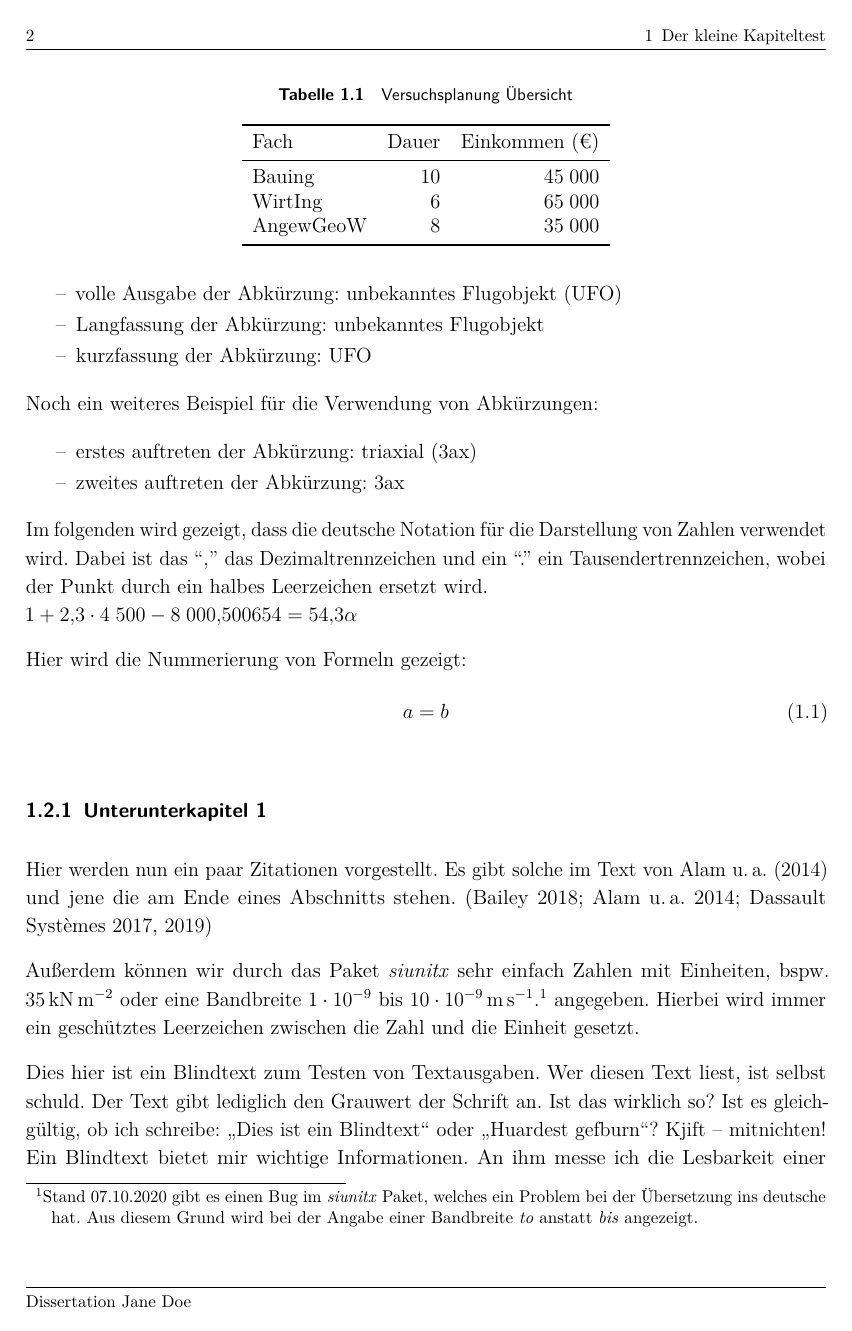
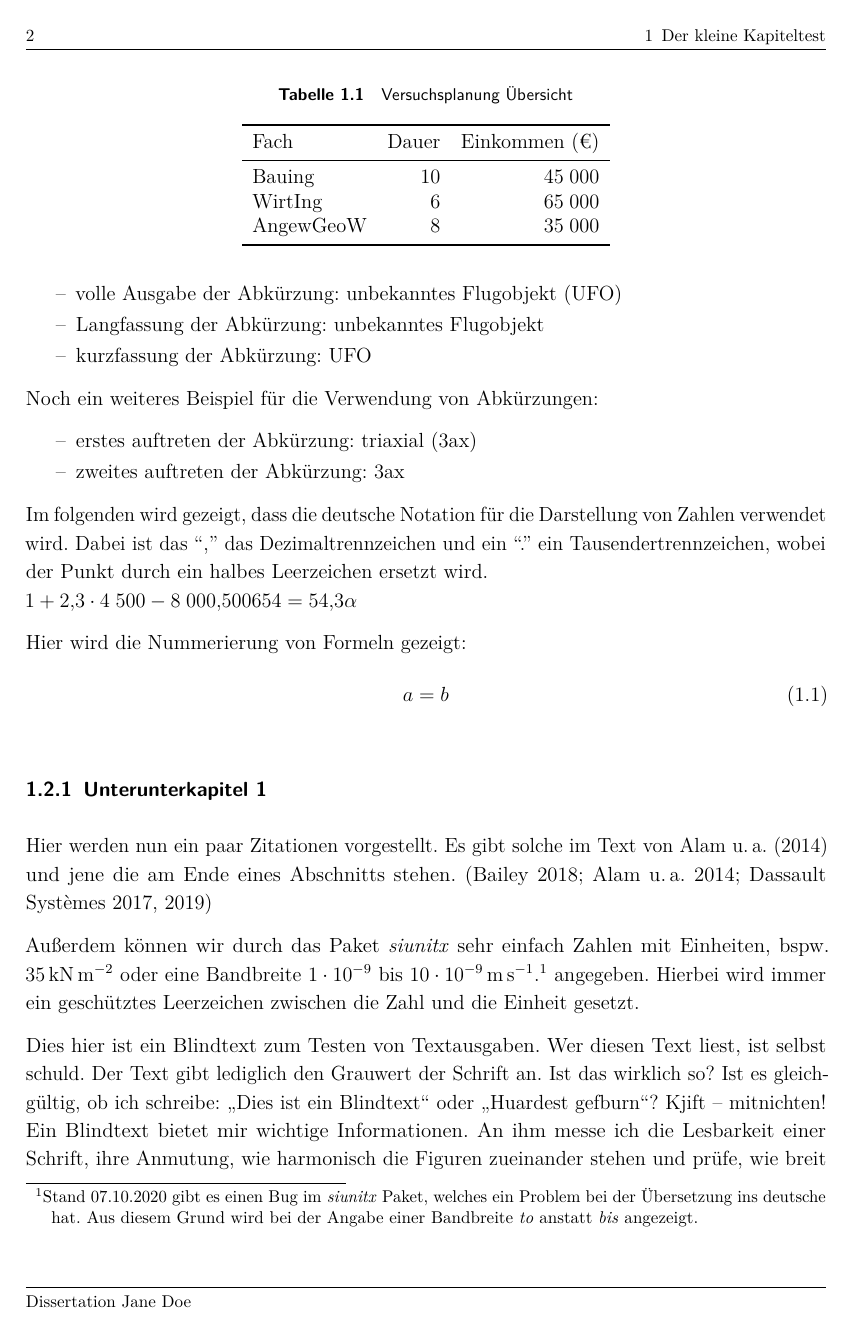
Before and after one commit to GUT-Aachen/latex-template, a LaTeX thesis (samples/full/main.tex, which reads design-template/designGiB.tex): page 14 of 38. Compiled offline with pdfLaTeX.

Commit message:
changed enumitem default

```diff
--- a/design-template/designGiB.tex
+++ b/design-template/designGiB.tex
@@ -107,5 +107,5 @@
 	\setkeys{Gin}{keepaspectratio=true}  % allways keep aspact ratio of figures
 
 	% Define enumerate end itemize environment defaults
-	\setlist{itemsep=0.3ex,topsep=0.3ex, parsep=0pt}  % set margin of enumerate and itemize environment
+	\setlist{nosep, itemsep=0.3ex}  % set margin of enumerate and itemize environment
 	\setlist[itemize]{label=--}  % set itemize label to dash
```
